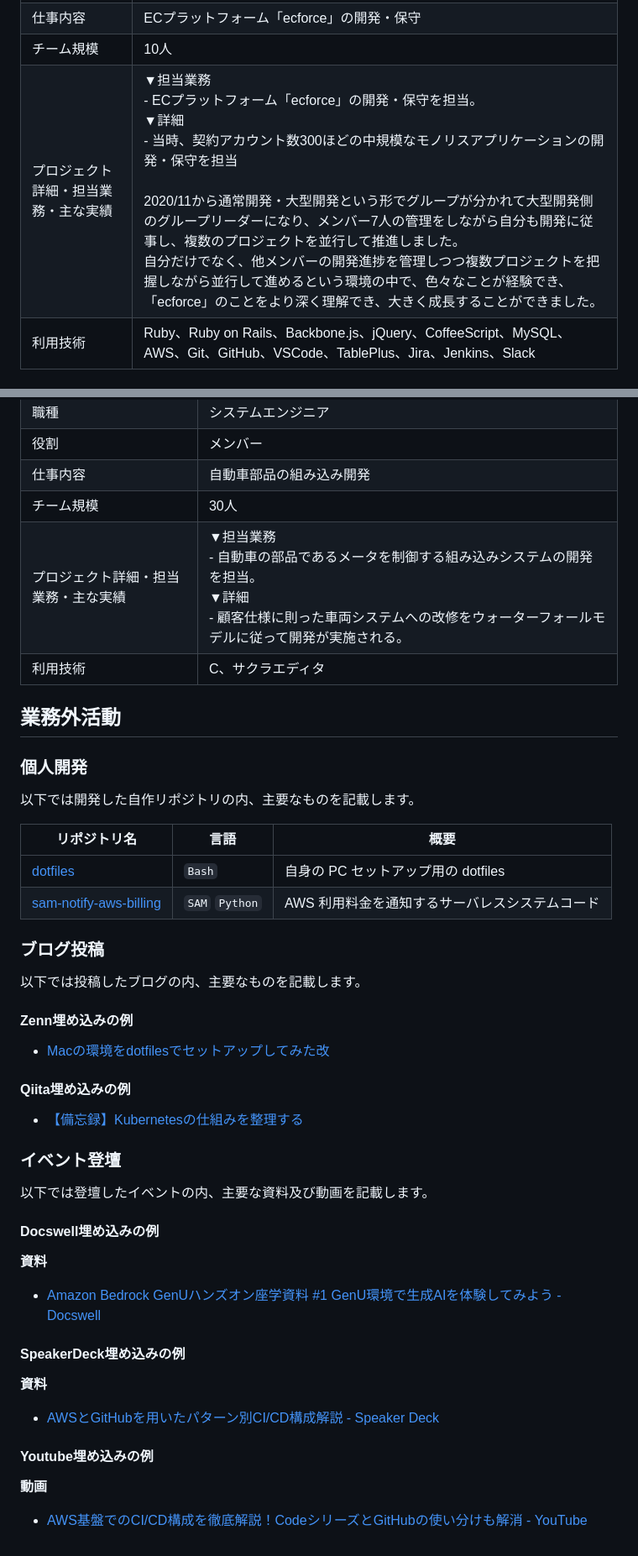
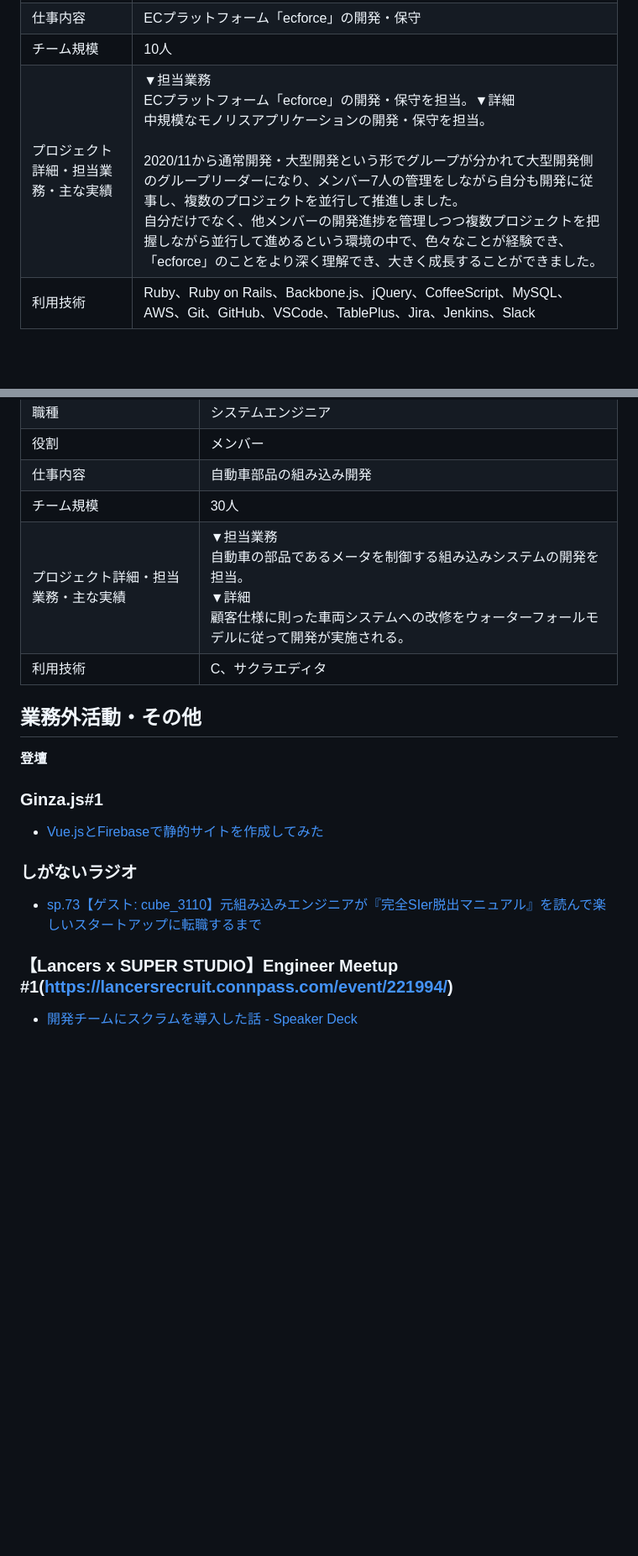
Before and after one commit to stkzk3110/stkzk3110-resume, a Markdown page: public/README.md, 2 parts joined by grey strips. Shown at 84% size. Drawn GitHub-style; blank space fills up the shorter version.

Commit message:
Update README with recent project details and roles

```diff
--- a/public/README.md
+++ b/public/README.md
@@ -57,6 +67,6 @@
 |仕事内容|ECプラットフォーム「ecforce」の開発・保守|
 |チーム規模|10人|
-|プロジェクト詳細・担当業務・主な実績|▼担当業務<br> - ECプラットフォーム「ecforce」の開発・保守を担当。<br>▼詳細<br> - 当時、契約アカウント数300ほどの中規模なモノリスアプリケーションの開発・保守を担当<br><br>2020/11から通常開発・大型開発という形でグループが分かれて大型開発側のグループリーダーになり、メンバー7人の管理をしながら自分も開発に従事し、複数のプロジェクトを並行して推進しました。<br>自分だけでなく、他メンバーの開発進捗を管理しつつ複数プロジェクトを把握しながら並行して進めるという環境の中で、色々なことが経験でき、「ecforce」のことをより深く理解でき、大きく成長することができました。|
+|プロジェクト詳細・担当業務・主な実績|▼担当業務<br>ECプラットフォーム「ecforce」の開発・保守を担当。▼詳細<br>中規模なモノリスアプリケーションの開発・保守を担当。<br><br>2020/11から通常開発・大型開発という形でグループが分かれて大型開発側のグループリーダーになり、メンバー7人の管理をしながら自分も開発に従事し、複数のプロジェクトを並行して推進しました。<br>自分だけでなく、他メンバーの開発進捗を管理しつつ複数プロジェクトを把握しながら並行して進めるという環境の中で、色々なことが経験でき、「ecforce」のことをより深く理解でき、大きく成長することができました。|
 |利用技術|Ruby、Ruby on Rails、Backbone.js、jQuery、CoffeeScript、MySQL、AWS、Git、GitHub、VSCode、TablePlus、Jira、Jenkins、Slack|
 
 ### 2019/10〜2020/04 株式会社ロジレス
@@ -124,50 +134,16 @@
 |役割|メンバー|
 |仕事内容|自動車部品の組み込み開発|
 |チーム規模|30人|
-|プロジェクト詳細・担当業務・主な実績|▼担当業務<br> - 自動車の部品であるメータを制御する組み込みシステムの開発を担当。<br>▼詳細<br> - 顧客仕様に則った車両システムへの改修をウォーターフォールモデルに従って開発が実施される。|
+|プロジェクト詳細・担当業務・主な実績|▼担当業務<br>自動車の部品であるメータを制御する組み込みシステムの開発を担当。<br>▼詳細<br>顧客仕様に則った車両システムへの改修をウォーターフォールモデルに従って開発が実施される。|
 |利用技術|C、サクラエディタ|
 
-## 業務外活動
+## 業務外活動・その他
 
-### 個人開発
+**登壇**
+### Ginza.js#1
+- [Vue.jsとFirebaseで静的サイトを作成してみた](https://docs.google.com/presentation/d/1BFk33OGM8JgqpEg49Bb8Dgl0FdF1UMjRK1y_mgRyoA8/mobilepresent?slide=id.g511e635279_0_7)
+### しがないラジオ
+- [sp.73【ゲスト: cube_3110】元組み込みエンジニアが『完全SIer脱出マニュアル』を読んで楽しいスタートアップに転職するまで](https://open.spotify.com/episode/7sxhkZ68XjF5Rc36JSfXgd?si=f0d7e064bdc14a3b)
 
-以下では開発した自作リポジトリの内、主要なものを記載します。
-
-|リポジトリ名|言語|概要|
-|---|---|---|
-|[dotfiles](https://github.com/tsukuboshi/dotfiles)|`Bash`|自身の PC セットアップ用の dotfiles|
-|[sam-notify-aws-billing](https://github.com/tsukuboshi/sam-notify-aws-billing)|`SAM` `Python`|AWS 利用料金を通知するサーバレスシステムコード|
-
-### ブログ投稿
-
-以下では投稿したブログの内、主要なものを記載します。
-
-#### Zenn埋め込みの例
-
-- [Macの環境をdotfilesでセットアップしてみた改](https://zenn.dev/tsukuboshi/articles/6e82aef942d9af)
-
-#### Qiita埋め込みの例
-
-- [【備忘録】Kubernetesの仕組みを整理する](https://qiita.com/kuraboshi/items/036ba1b5cf67cb8a6dcd)
-
-### イベント登壇
-
-以下では登壇したイベントの内、主要な資料及び動画を記載します。
-
-#### Docswell埋め込みの例
-
-**資料**
-
-- [Amazon Bedrock GenUハンズオン座学資料 #1 GenU環境で生成AIを体験してみよう - Docswell](https://www.docswell.com/slide/ZXE8GN/embed)
-
-#### SpeakerDeck埋め込みの例
-
-**資料**
-
-- [AWSとGitHubを用いたパターン別CI/CD構成解説 - Speaker Deck](https://speakerdeck.com/player/13ed26fb607a41d598f64b0b899dd0da)
-
-#### Youtube埋め込みの例
-
-**動画**
-
-- [AWS基盤でのCI/CD構成を徹底解説！CodeシリーズとGitHubの使い分けも解消 - YouTube](https://www.youtube.com/embed/nJ-eEgfbjG8?si=CiEVatkJa5fNdYqC)
+### 【Lancers x SUPER STUDIO】Engineer Meetup #1(https://lancersrecruit.connpass.com/event/221994/)
+- [開発チームにスクラムを導入した話 - Speaker Deck](https://speakerdeck.com/stkzk3110/kai-fa-timunisukuramuwodao-ru-sitahua)
```
Also changed, not shown: other parts of public/README.md (+25 -15 lines).
